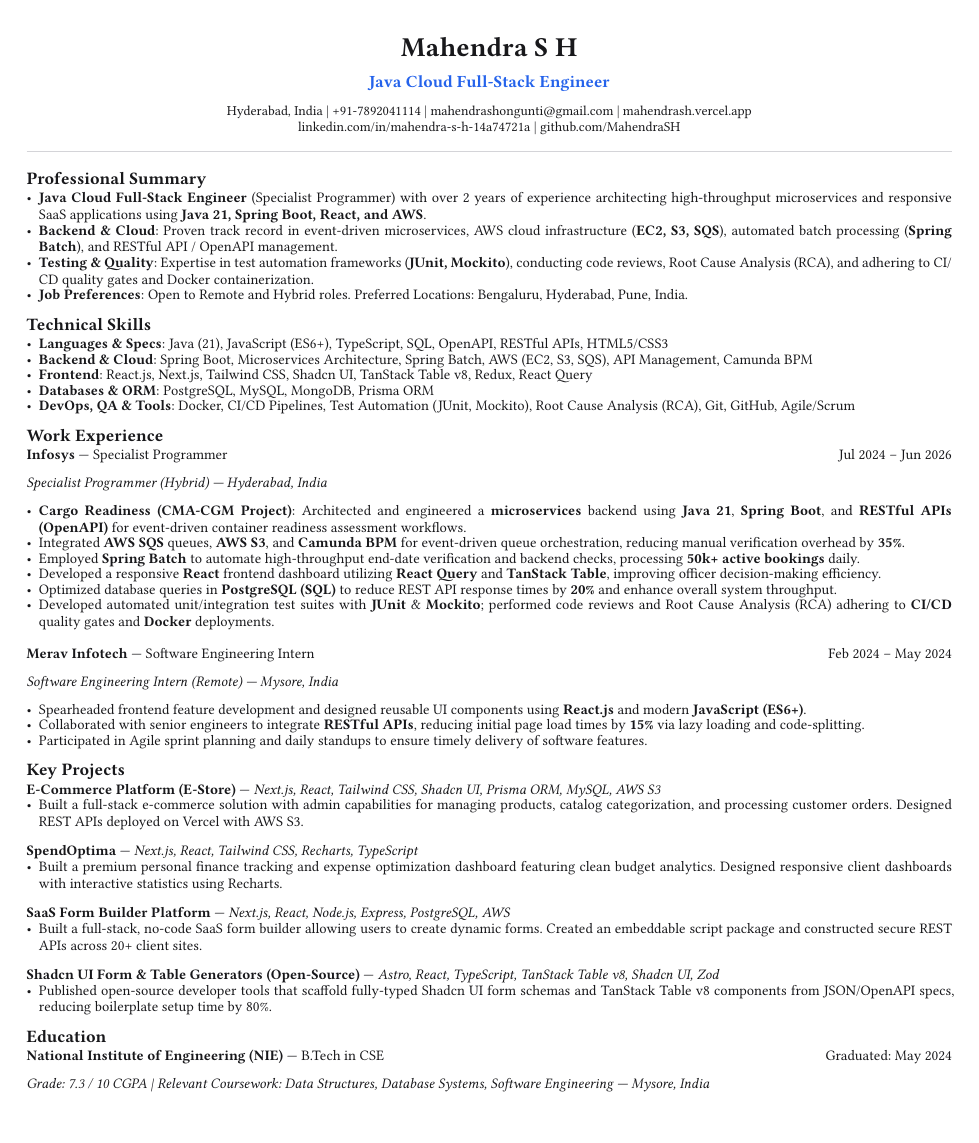
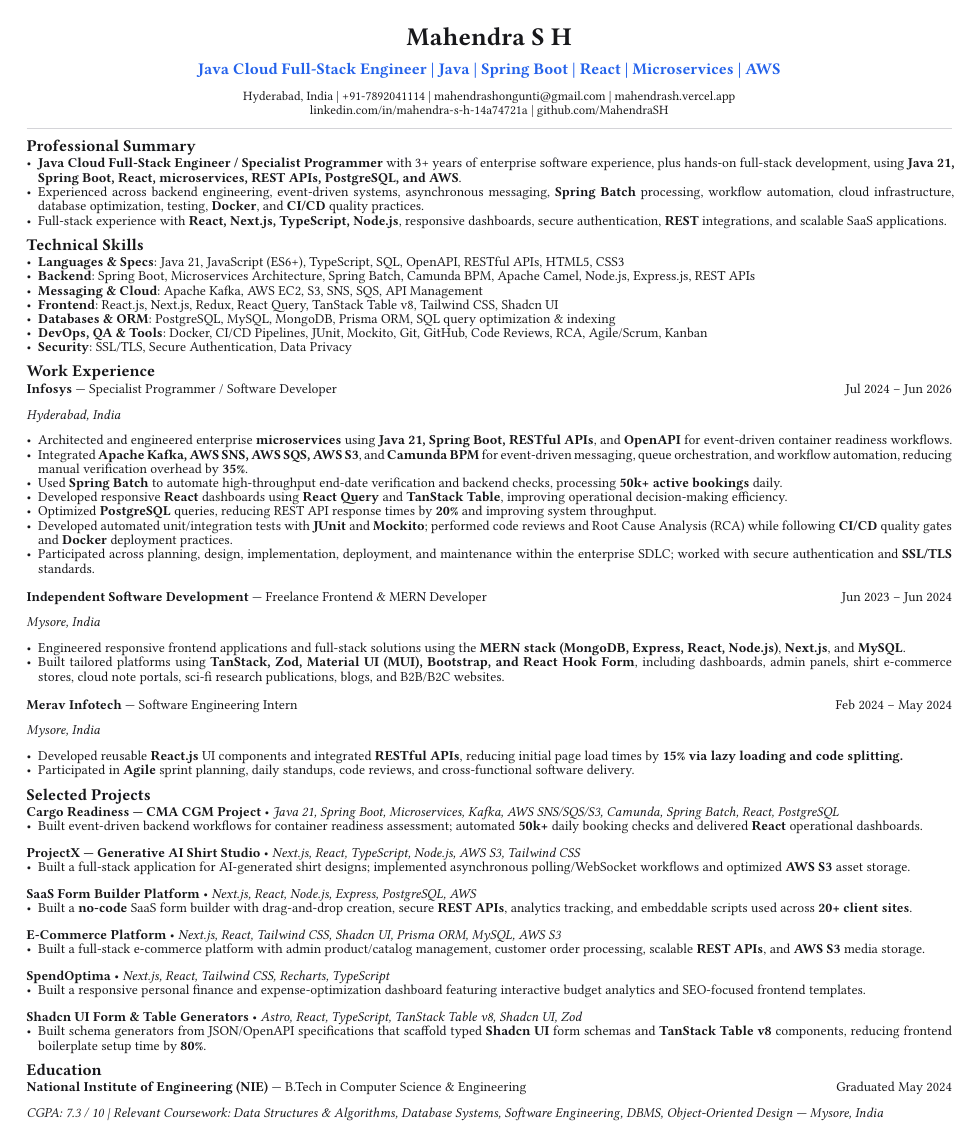
Before and after one commit to MahendraSH/resume-website, a Typst document (resume.typ): the whole page. Compiled offline with Typst 0.15; a missing font is replaced by an installed copy or a similar font.

Commit message:
update the acc to Reusme added freelecing experce and other skills like Apache Camel

```diff
--- a/resume.typ
+++ b/resume.typ
@@ -26,64 +22,91 @@
-  #text(size: 8pt)[
+  #text(size: 15pt, weight: "bold")[Mahendra S H] \
+  #v(0.4mm)
+  #text(size: 9.5pt, weight: "bold", fill: rgb("#2563eb"))[Java Cloud Full-Stack Engineer | Java | Spring Boot | React | Microservices | AWS] \
+  #v(0.4mm)
+  #text(size: 7.5pt)[
     Hyderabad, India | +91-7892041114 | mahendrashongunti\@gmail.com | mahendrash.vercel.app \
     linkedin.com/in/mahendra-s-h-14a74721a | github.com/MahendraSH
   ]
 ]
 
-#v(0.5mm)
+#v(-0.5mm)
 #line(length: 100%, stroke: 0.5pt + rgb("#d4d4d8"))
-#v(0.5mm)
+#v(-0.5mm)
 
 == Professional Summary
-- *Java Cloud Full-Stack Engineer* (Specialist Programmer) with over 2 years of experience architecting high-throughput microservices and responsive SaaS applications using *Java 21, Spring Boot, React, and AWS*.
-- *Backend & Cloud*: Proven track record in event-driven microservices, AWS cloud infrastructure (*EC2, S3, SQS*), automated batch processing (*Spring Batch*), and RESTful API / OpenAPI management.
-- *Testing & Quality*: Expertise in test automation frameworks (*JUnit, Mockito*), conducting code reviews, Root Cause Analysis (RCA), and adhering to CI/CD quality gates and Docker containerization.
-- *Job Preferences*: Open to Remote and Hybrid roles. Preferred Locations: Bengaluru, Hyderabad, Pune, India.
+- *Java Cloud Full-Stack Engineer / Specialist Programmer* with 3+ years of enterprise software experience, plus hands-on full-stack development, using *Java 21, Spring Boot, React, microservices, REST APIs, PostgreSQL, and AWS*.
+- Experienced across backend engineering, event-driven systems, asynchronous messaging, *Spring Batch* processing, workflow automation, cloud infrastructure, database optimization, testing, *Docker*, and *CI/CD* quality practices.
+- Full-stack experience with *React, Next.js, TypeScript, Node.js*, responsive dashboards, secure authentication, *REST* integrations, and scalable SaaS applications.
 
 == Technical Skills
-- *Languages & Specs*: Java (21), JavaScript (ES6+), TypeScript, SQL, OpenAPI, RESTful APIs, HTML5/CSS3
-- *Backend & Cloud*: Spring Boot, Microservices Architecture, Spring Batch, AWS (EC2, S3, SQS), API Management, Camunda BPM
-- *Frontend*: React.js, Next.js, Tailwind CSS, Shadcn UI, TanStack Table v8, Redux, React Query
-- *Databases & ORM*: PostgreSQL, MySQL, MongoDB, Prisma ORM
-- *DevOps, QA & Tools*: Docker, CI/CD Pipelines, Test Automation (JUnit, Mockito), Root Cause Analysis (RCA), Git, GitHub, Agile/Scrum
+- *Languages & Specs*: Java 21, JavaScript (ES6+), TypeScript, SQL, OpenAPI, RESTful APIs, HTML5, CSS3
+- *Backend*: Spring Boot, Microservices Architecture, Spring Batch, Camunda BPM, Apache Camel, Node.js, Express.js, REST APIs
+- *Messaging & Cloud*: Apache Kafka, AWS EC2, S3, SNS, SQS, API Management
+- *Frontend*: React.js, Next.js, Redux, React Query, TanStack Table v8, Tailwind CSS, Shadcn UI
+- *Databases & ORM*: PostgreSQL, MySQL, MongoDB, Prisma ORM, SQL query optimization & indexing
+- *DevOps, QA & Tools*: Docker, CI/CD Pipelines, JUnit, Mockito, Git, GitHub, Code Reviews, RCA, Agile/Scrum, Kanban
+- *Security*: SSL/TLS, Secure Authentication, Data Privacy
 
 == Work Experience
 
 #grid(
   columns: (1fr, auto),
-  [*Infosys* --- Specialist Programmer], [Jul 2024 -- Jun 2026]
+  [*Infosys* --- Specialist Programmer / Software Developer], [Jul 2024 -- Jun 2026]
 )
-#v(0.2mm)
-_Specialist Programmer (Hybrid) --- Hyderabad, India_
-#v(0.2mm)
-- *Cargo Readiness (CMA-CGM Project)*: Architected and engineered a *microservices* backend using *Java 21*, *Spring Boot*, and *RESTful APIs (OpenAPI)* for event-driven container readiness assessment workflows.
-- Integrated *AWS SQS* queues, *AWS S3*, and *Camunda BPM* for event-driven queue orchestration, reducing manual verification overhead by *35%*.
-- Employed *Spring Batch* to automate high-throughput end-date verification and backend checks, processing *50k+ active bookings* daily.
-- Developed a responsive *React* frontend dashboard utilizing *React Query* and *TanStack Table*, improving officer decision-making efficiency.
-- Optimized database queries in *PostgreSQL (SQL)* to reduce REST API response times by *20%* and enhance overall system throughput.
-- Developed automated unit/integration test suites with *JUnit* & *Mockito*; performed code reviews and Root Cause Analysis (RCA) adhering to *CI/CD* quality gates and *Docker* deployments.
+#v(0.1mm)
+_Hyderabad, India_
+#v(0.1mm)
+- Architected and engineered enterprise *microservices* using *Java 21, Spring Boot, RESTful APIs*, and *OpenAPI* for event-driven container readiness workflows.
+- Integrated *Apache Kafka, AWS SNS, AWS SQS, AWS S3*, and *Camunda BPM* for event-driven messaging, queue orchestration, and workflow automation, reducing manual verification overhead by *35%*.
+- Used *Spring Batch* to automate high-throughput end-date verification and backend checks, processing *50k+ active bookings* daily.
+- Developed responsive *React* dashboards using *React Query* and *TanStack Table*, improving operational decision-making efficiency.
+- Optimized *PostgreSQL* queries, reducing REST API response times by *20%* and improving system throughput.
+- Developed automated unit/integration tests with *JUnit* and *Mockito*; performed code reviews and Root Cause Analysis (RCA) while following *CI/CD* quality gates and *Docker* deployment practices.
+- Participated across planning, design, implementation, deployment, and maintenance within the enterprise SDLC; worked with secure authentication and *SSL/TLS* standards.
 
-#v(1mm)
+#v(0.5mm)
+#grid(
+  columns: (1fr, auto),
+  [*Independent Software Development* --- Freelance Frontend & MERN Developer], [Jun 2023 -- Jun 2024]
+)
+#v(0.1mm)
+_Mysore, India_
+#v(0.1mm)
+- Engineered responsive frontend applications and full-stack solutions using the *MERN stack (MongoDB, Express, React, Node.js)*, *Next.js*, and *MySQL*.
+- Built tailored platforms using *TanStack, Zod, Material UI (MUI), Bootstrap, and React Hook Form*, including dashboards, admin panels, shirt e-commerce stores, cloud note portals, sci-fi research publications, blogs, and B2B/B2C websites.
+
+#v(0.5mm)
 #grid(
   columns: (1fr, auto),
   [*Merav Infotech* --- Software Engineering Intern], [Feb 2024 -- May 2024]
 )
-#v(0.2mm)
-_Software Engineering Intern (Remote) --- Mysore, India_
-#v(0.2mm)
-- Spearheaded frontend feature development and designed reusable UI components using *React.js* and modern *JavaScript (ES6+)*.
-- Collaborated with senior engineers to integrate *RESTful APIs*, reducing initial page load times by *15%* via lazy loading and code-splitting.
-- Participated in Agile sprint planning and daily standups to ensure timely delivery of software features.
+#v(0.1mm)
+_Mysore, India_
+#v(0.1mm)
+- Developed reusable *React.js* UI components and integrated *RESTful APIs*, reducing initial page load times by *15% via lazy loading and code splitting.*
+- Participated in *Agile* sprint planning, daily standups, code reviews, and cross-functional software delivery.
 
-== Key Projects
+== Selected Projects
 
-*E-Commerce Platform (E-Store)* --- _Next.js, React, Tailwind CSS, Shadcn UI, Prisma ORM, MySQL, AWS S3_ \
-- Built a full-stack e-commerce solution with admin capabilities for managing products, catalog categorization, and processing customer orders. Designed REST APIs deployed on Vercel with AWS S3.
+*Cargo Readiness --- CMA CGM Project* • _Java 21, Spring Boot, Microservices, Kafka, AWS SNS/SQS/S3, Camunda, Spring Batch, React, PostgreSQL_ \
+- Built event-driven backend workflows for container readiness assessment; automated *50k+* daily booking checks and delivered *React* operational dashboards.
 
-#v(0.5mm)
-*SpendOptima* --- _Next.js, React, Tailwind CSS, Recharts, TypeScript_ \
-- Built a premium personal finance tracking and expense optimization dashboard featuring clean budget analytics. Designed responsive client dashboards with interactive statistics using Recharts.
+#v(0.3mm)
+*ProjectX --- Generative AI Shirt Studio* • _Next.js, React, TypeScript, Node.js, AWS S3, Tailwind CSS_ \
+- Built a full-stack application for AI-generated shirt designs; implemented asynchronous polling/WebSocket workflows and optimized *AWS S3* asset storage.
 
-#v(0.5mm)
-*SaaS Form Builder Platform* --- _Next.js, React, Node.js, Express, PostgreSQL, AWS_ \
-- Built a full-stack, no-code SaaS form builder allowing users to create dynamic forms. Created an embeddable script package and constructed secure REST APIs across 20+ client sites.
+#v(0.3mm)
+*SaaS Form Builder Platform* • _Next.js, React, Node.js, Express, PostgreSQL, AWS_ \
+- Built a *no-code* SaaS form builder with drag-and-drop creation, secure *REST APIs*, analytics tracking, and embeddable scripts used across *20+ client sites*.
 
+#v(0.3mm)
+*E-Commerce Platform* • _Next.js, React, Tailwind CSS, Shadcn UI, Prisma ORM, MySQL, AWS S3_ \
+- Built a full-stack e-commerce platform with admin product/catalog management, customer order processing, scalable *REST APIs*, and *AWS S3* media storage.
+
+#v(0.3mm)
+*SpendOptima* • _Next.js, React, Tailwind CSS, Recharts, TypeScript_ \
+- Built a responsive personal finance and expense-optimization dashboard featuring interactive budget analytics and SEO-focused frontend templates.
+
+#v(0.3mm)
+*Shadcn UI Form & Table Generators* • _Astro, React, TypeScript, TanStack Table v8, Shadcn UI, Zod_ \
+- Built schema generators from JSON/OpenAPI specifications that scaffold typed *Shadcn UI* form schemas and *TanStack Table v8* components, reducing frontend boilerplate setup time by *80%*.
@@ -94,7 +114,7 @@
 == Education
 #grid(
   columns: (1fr, auto),
-  [*National Institute of Engineering (NIE)* --- B.Tech in CSE], [Graduated: May 2024]
+  [*National Institute of Engineering (NIE)* --- B.Tech in Computer Science & Engineering], [Graduated May 2024]
 )
-#v(0.2mm)
-_Grade: 7.3 / 10 CGPA | Relevant Coursework: Data Structures, Database Systems, Software Engineering --- Mysore, India_
+#v(0.1mm)
+_CGPA: 7.3 / 10 | Relevant Coursework: Data Structures & Algorithms, Database Systems, Software Engineering, DBMS, Object-Oriented Design --- Mysore, India_
```
Also changed, not shown: resume.md (+49 -47 lines), resume.typ (17 more changed lines), 5 other files.
